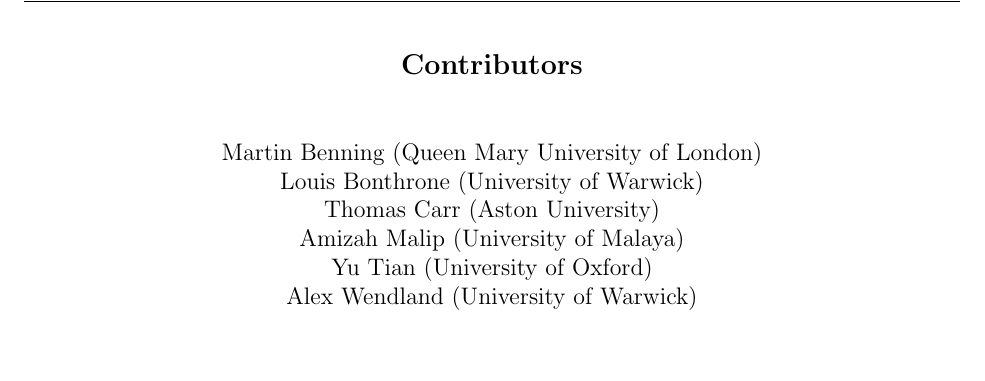
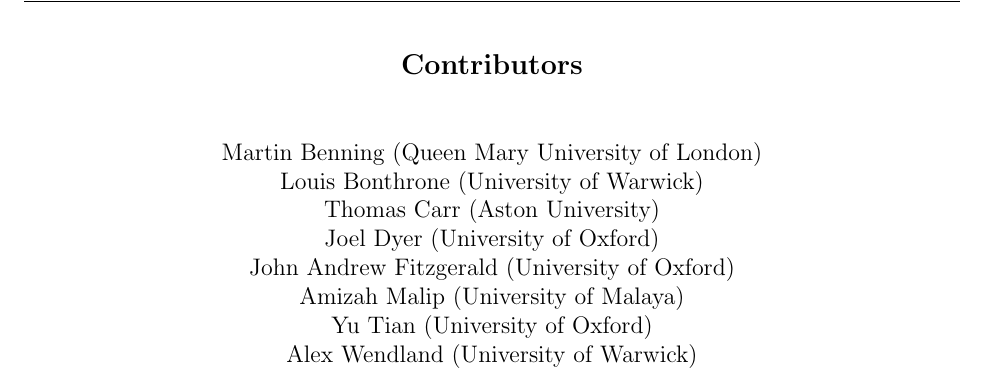
Before and after one commit to bregmand/DSTL, a LaTeX document (main.tex): part of page 3 of 10, cut so that both start at the same text, the shorter picture padded with empty space. Compiled offline with pdfLaTeX.

Commit message:
Updates from Overleaf

```diff
--- a/main.tex
+++ b/main.tex
@@ -159,6 +159,8 @@
     \normalsize Martin Benning (Queen Mary University of London)\\
     \normalsize Louis Bonthrone (University of Warwick)\\
     \normalsize Thomas Carr (Aston University)\\
+    \normalsize Joel Dyer (University of Oxford)\\
+    \normalsize John Andrew Fitzgerald (University of Oxford)\\
     \normalsize Amizah Malip (University of Malaya)\\
     \normalsize Yu Tian (University of Oxford)\\
     \normalsize Alex Wendland (University of Warwick)
```
